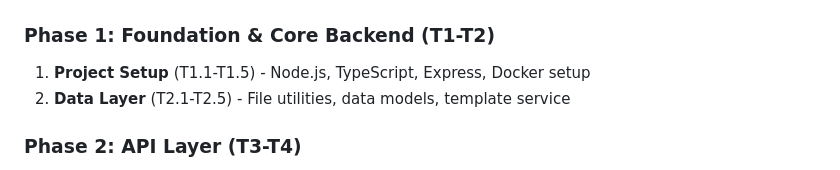
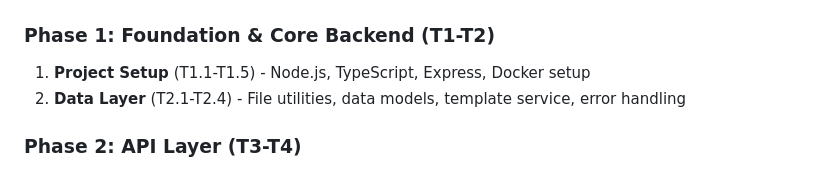
Before and after one commit to Qubhis/text-template, a Markdown page: docs/app_specification.md, the part around the change. Rendered like a GitHub page.

```diff
--- a/docs/app_specification.md
+++ b/docs/app_specification.md
@@ -201,7 +201,7 @@ CMD ["npm", "start"]
 ### Phase 1: Foundation & Core Backend (T1-T2)
 
 1. **Project Setup** (T1.1-T1.5) - Node.js, TypeScript, Express, Docker setup
-2. **Data Layer** (T2.1-T2.5) - File utilities, data models, template service
+2. **Data Layer** (T2.1-T2.4) - File utilities, data models, template service, error handling
 
 ### Phase 2: API Layer (T3-T4)
 
```
Also changed, not shown: docs/task_list.md (+1 -1 lines).
